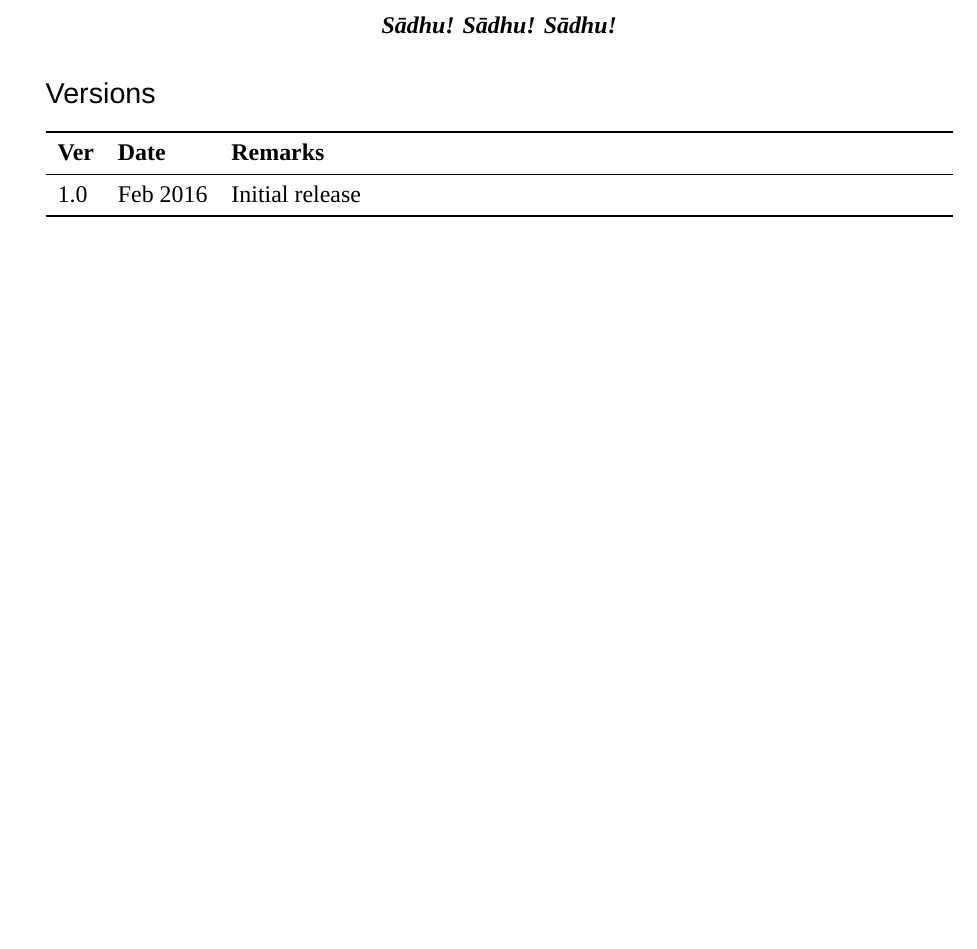
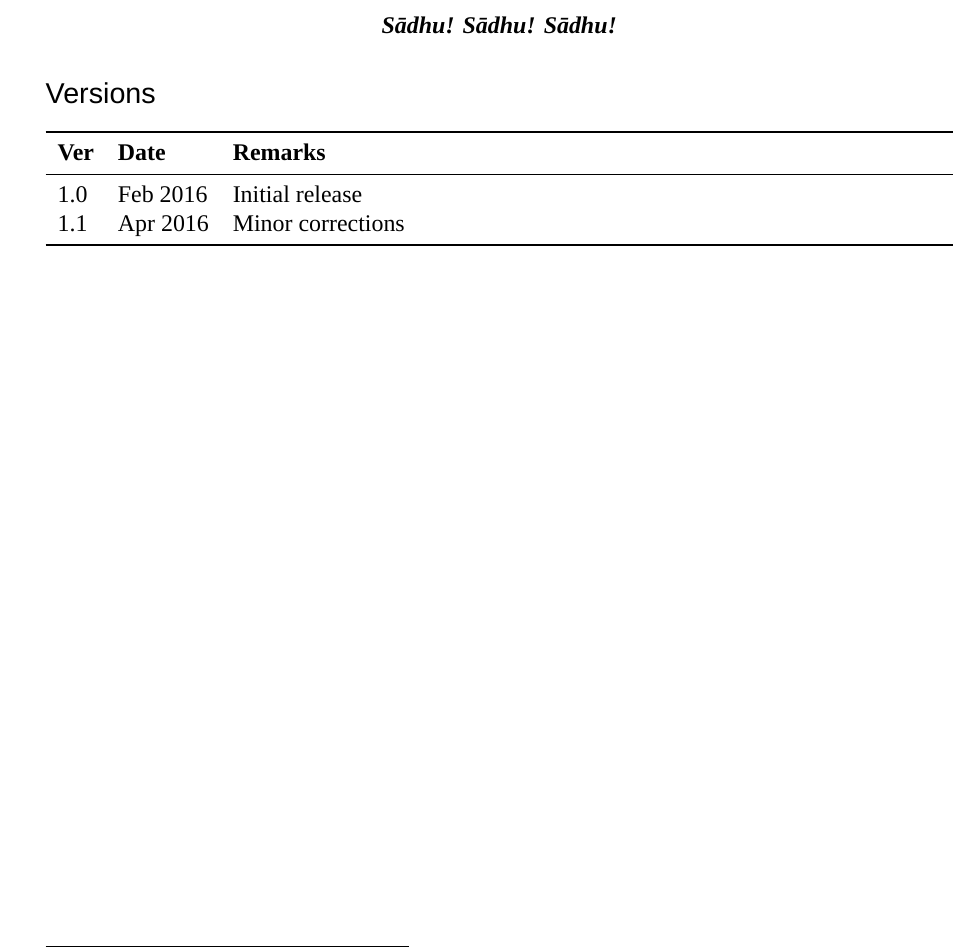
Before and after one commit to Moult/practical-abhidhamma-course, a LaTeX document (Practical Abhidhamma Course v1.0.tex, which reads Sections/9_Postscript.tex): part of page 228 of 243, cut so that both start at the same text, the shorter picture padded with empty space. Compiled offline with XeLaTeX; a missing font is replaced by an installed copy or a similar font; a LaTeX package or settings file that is missing is left out.

Commit message:
Tweak to Postscript
Signed-off-by: Rob Moult <Rob Moult>

```diff
--- a/Sections/9_Postscript.tex
+++ b/Sections/9_Postscript.tex
@@ -21,5 +21,6 @@ Third, you can provide me with constructive criticism regarding the course. If t
 \textbf{Ver} & \textbf{Date} & \textbf{Remarks} \\
 \midrule
 1.0 & Feb 2016 & Initial release \\
+1.1 & Apr 2016 & Minor corrections \\
 \bottomrule
 \end{tabular*}
```
Also changed, not shown: Practical Abhidhamma Course v1.0.pdf.
